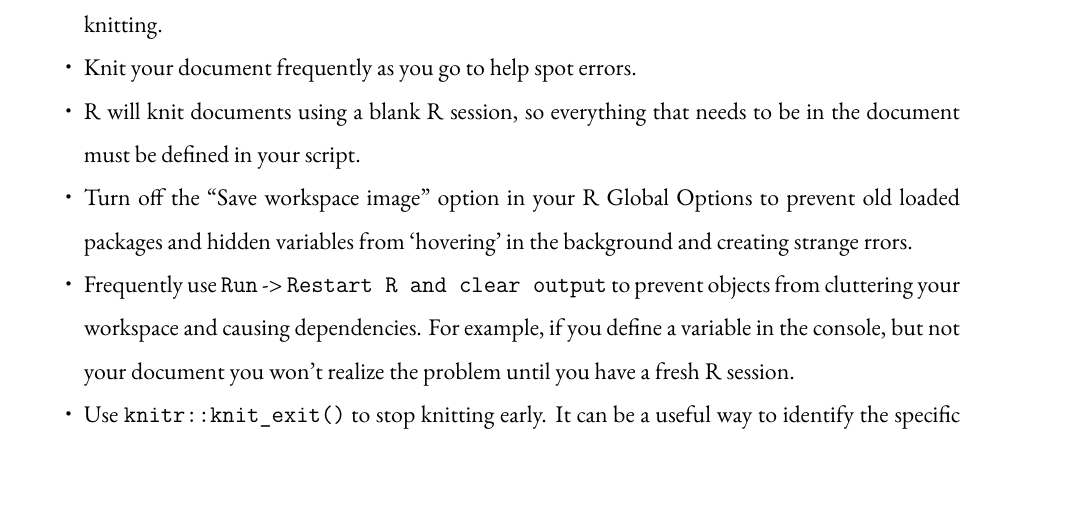
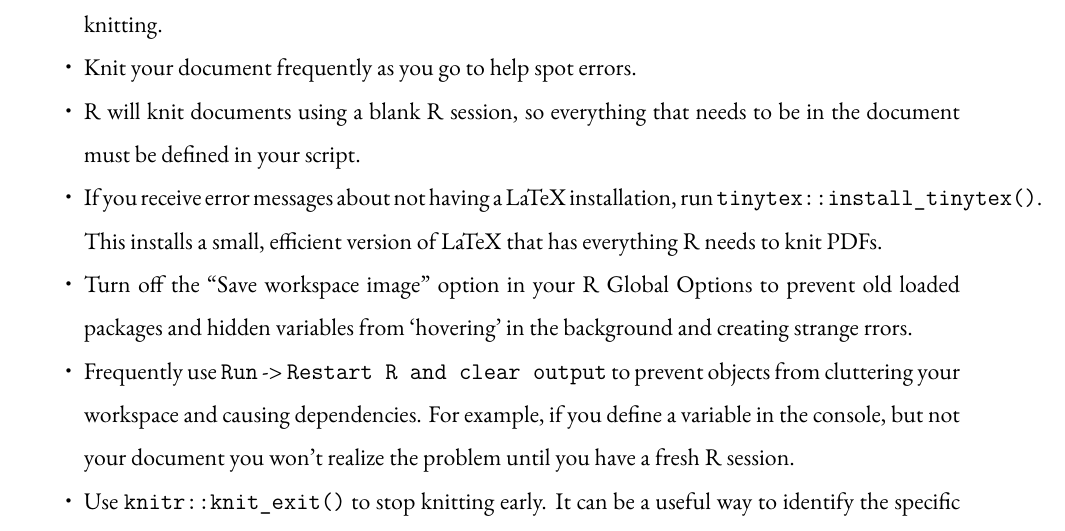
Before and after one commit to christelinda-laureijs/sample-thesis, an R Markdown document (Thesis/Getting-Started.Rmd): part of page 11 of 23, cut so that both start at the same text, the shorter picture padded with empty space. The pictures show the output file Thesis/Getting-Started.pdf that the author committed with the source.

Commit message:
Added instructions about how to install tinytex

```diff
--- a/Thesis/Getting-Started.Rmd
+++ b/Thesis/Getting-Started.Rmd
@@ -339,6 +339,7 @@ chunk in the .Rmd file used to produce this document!
 -   Knit your document frequently as you go to help spot errors.
 -   R will knit documents using a blank R session, so everything that needs to
     be in the document must be defined in your script.
+-   If you receive error messages about not having a LaTeX installation, run `tinytex::install_tinytex()`. This installs a small, efficient version of LaTeX that has everything R needs to knit PDFs.
 -   Turn off the "Save workspace image" option in your R Global Options to
     prevent old loaded packages and hidden variables from 'hovering' in the
     background and creating strange rrors.
```
Also changed, not shown: README.md, Thesis/Getting-Started.pdf, 1 other file.
